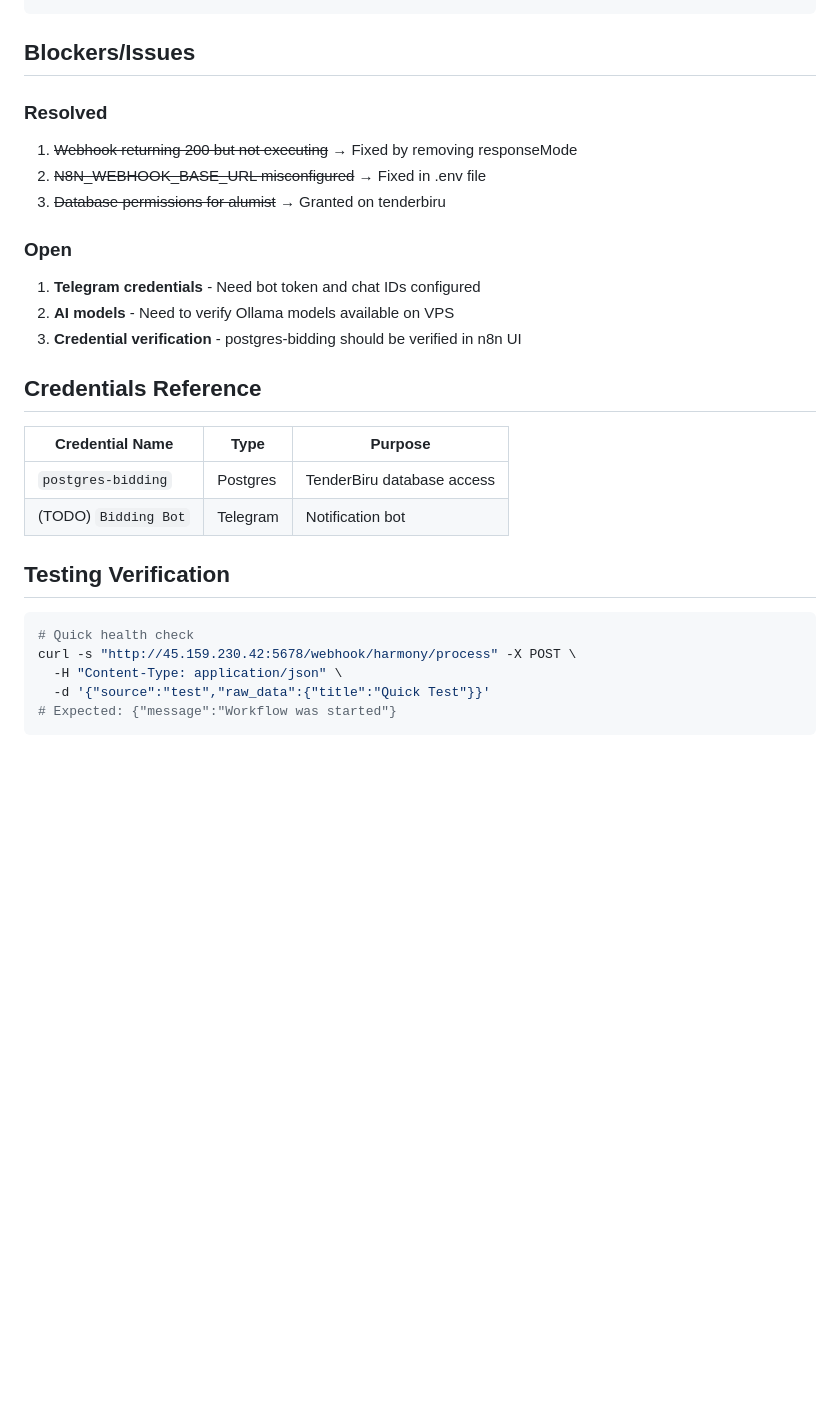
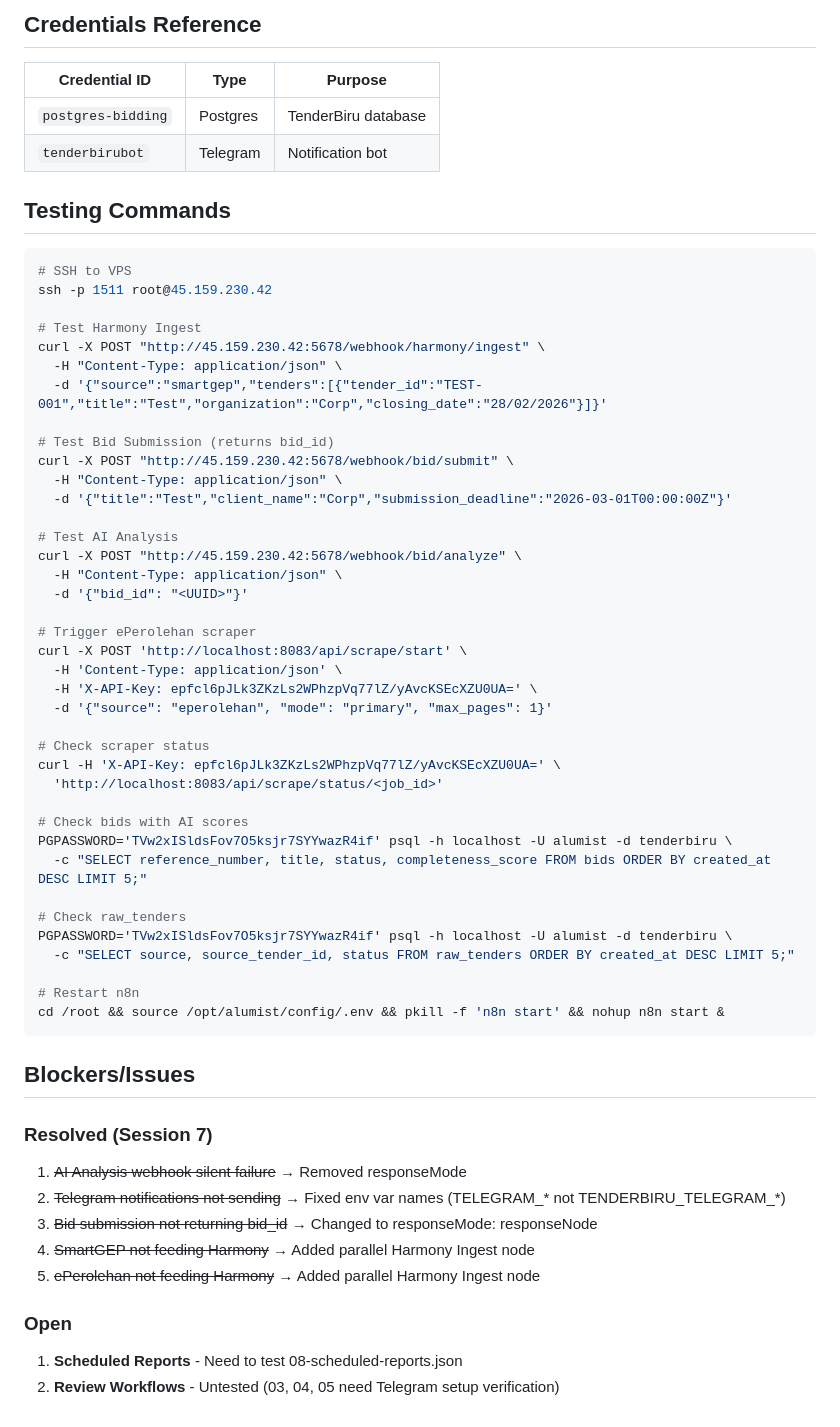
Before and after one commit to zeidalqadri/ollama-chat-service, a Markdown page: dev/active/tenderbiru-context.md, the part around one of its changes. Drawn GitHub-style; blank space fills up the shorter version.

````diff
--- a/dev/active/tenderbiru-context.md
+++ b/dev/active/tenderbiru-context.md
@@ -62,30 +121,62 @@
+## Credentials Reference
+
+| Credential ID | Type | Purpose |
+|---------------|------|---------|
+| `postgres-bidding` | Postgres | TenderBiru database |
+| `tenderbirubot` | Telegram | Notification bot |
+
+## Testing Commands
+
+```bash
+# SSH to VPS
+ssh -p 1511 root@45.159.230.42
+
+# Test Harmony Ingest
+curl -X POST "http://45.159.230.42:5678/webhook/harmony/ingest" \
+  -H "Content-Type: application/json" \
+  -d '{"source":"smartgep","tenders":[{"tender_id":"TEST-001","title":"Test","organization":"Corp","closing_date":"28/02/2026"}]}'
+
+# Test Bid Submission (returns bid_id)
+curl -X POST "http://45.159.230.42:5678/webhook/bid/submit" \
+  -H "Content-Type: application/json" \
+  -d '{"title":"Test","client_name":"Corp","submission_deadline":"2026-03-01T00:00:00Z"}'
+
+# Test AI Analysis
+curl -X POST "http://45.159.230.42:5678/webhook/bid/analyze" \
+  -H "Content-Type: application/json" \
+  -d '{"bid_id": "<UUID>"}'
+
+# Trigger ePerolehan scraper
+curl -X POST 'http://localhost:8083/api/scrape/start' \
+  -H 'Content-Type: application/json' \
+  -H 'X-API-Key: epfcl6pJLk3ZKzLs2WPhzpVq77lZ/yAvcKSEcXZU0UA=' \
+  -d '{"source": "eperolehan", "mode": "primary", "max_pages": 1}'
+
+# Check scraper status
+curl -H 'X-API-Key: epfcl6pJLk3ZKzLs2WPhzpVq77lZ/yAvcKSEcXZU0UA=' \
+  'http://localhost:8083/api/scrape/status/<job_id>'
+
+# Check bids with AI scores
+PGPASSWORD='TVw2xISldsFov7O5ksjr7SYYwazR4if' psql -h localhost -U alumist -d tenderbiru \
+  -c "SELECT reference_number, title, status, completeness_score FROM bids ORDER BY created_at DESC LIMIT 5;"
+
+# Check raw_tenders
+PGPASSWORD='TVw2xISldsFov7O5ksjr7SYYwazR4if' psql -h localhost -U alumist -d tenderbiru \
+  -c "SELECT source, source_tender_id, status FROM raw_tenders ORDER BY created_at DESC LIMIT 5;"
+
+# Restart n8n
+cd /root && source /opt/alumist/config/.env && pkill -f 'n8n start' && nohup n8n start &
 ```
 
 ## Blockers/Issues
 
-### Resolved
-1. ~~Webhook returning 200 but not executing~~ → Fixed by removing responseMode
-2. ~~N8N_WEBHOOK_BASE_URL misconfigured~~ → Fixed in .env file
-3. ~~Database permissions for alumist~~ → Granted on tenderbiru
+### Resolved (Session 7)
+1. ~~AI Analysis webhook silent failure~~ → Removed responseMode
+2. ~~Telegram notifications not sending~~ → Fixed env var names (TELEGRAM_* not TENDERBIRU_TELEGRAM_*)
+3. ~~Bid submission not returning bid_id~~ → Changed to responseMode: responseNode
+4. ~~SmartGEP not feeding Harmony~~ → Added parallel Harmony Ingest node
+5. ~~ePerolehan not feeding Harmony~~ → Added parallel Harmony Ingest node
 
 ### Open
-1. **Telegram credentials** - Need bot token and chat IDs configured
-2. **AI models** - Need to verify Ollama models available on VPS
-3. **Credential verification** - postgres-bidding should be verified in n8n UI
-
-## Credentials Reference
-
-| Credential Name | Type | Purpose |
-|-----------------|------|---------|
-| `postgres-bidding` | Postgres | TenderBiru database access |
-| (TODO) `Bidding Bot` | Telegram | Notification bot |
-
-## Testing Verification
-
-```bash
-# Quick health check
-curl -s "http://45.159.230.42:5678/webhook/harmony/process" -X POST \
-  -H "Content-Type: application/json" \
-  -d '{"source":"test","raw_data":{"title":"Quick Test"}}'
-# Expected: {"message":"Workflow was started"}
-```
+1. **Scheduled Reports** - Need to test 08-scheduled-reports.json
+2. **Review Workflows** - Untested (03, 04, 05 need Telegram setup verification)
````
Also changed, not shown: other parts of dev/active/tenderbiru-context.md (+94 -35 lines), dev-docs/handoff-2026-01-27-session7.md (added, +135 -0 lines).
